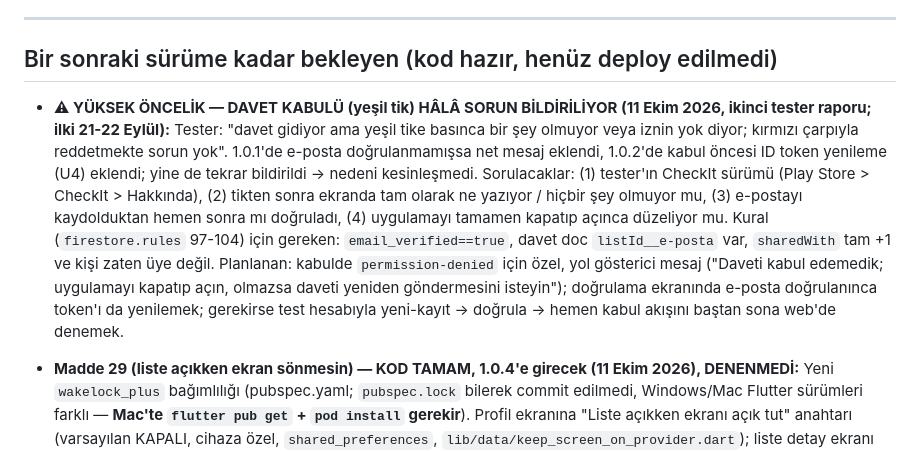
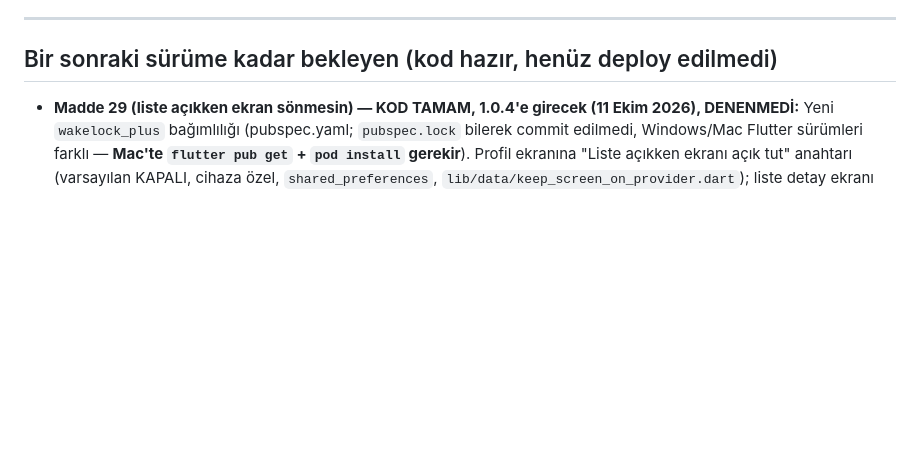
Before and after one commit to gulaslihan/checkit, a Markdown page: scratchpad/consolidated_backlog.md, the part around the change. Rendered like a GitHub page; blank space fills up the shorter version.

```diff
--- a/scratchpad/consolidated_backlog.md
+++ b/scratchpad/consolidated_backlog.md
@@ -24,7 +24,6 @@ Backlog büyüdü, aşağıda ne gerçekten acil ne değil diye kaba bir sırala
 
 ## Bir sonraki sürüme kadar bekleyen (kod hazır, henüz deploy edilmedi)
 
-- **⚠ YÜKSEK ÖNCELİK — DAVET KABULÜ (yeşil tik) HÂLÂ SORUN BİLDİRİLİYOR (11 Ekim 2026, ikinci tester raporu; ilki 21-22 Eylül):** Tester: "davet gidiyor ama yeşil tike basınca bir şey olmuyor veya iznin yok diyor; kırmızı çarpıyla reddetmekte sorun yok". 1.0.1'de e-posta doğrulanmamışsa net mesaj eklendi, 1.0.2'de kabul öncesi ID token yenileme (U4) eklendi; yine de tekrar bildirildi → nedeni kesinleşmedi. Sorulacaklar: (1) tester'ın CheckIt sürümü (Play Store > CheckIt > Hakkında), (2) tikten sonra ekranda tam olarak ne yazıyor / hiçbir şey olmuyor mu, (3) e-postayı kaydolduktan hemen sonra mı doğruladı, (4) uygulamayı tamamen kapatıp açınca düzeliyor mu. Kural (`firestore.rules` 97-104) için gereken: `email_verified==true`, davet doc `listId__e-posta` var, `sharedWith` tam +1 ve kişi zaten üye değil. Planlanan: kabulde `permission-denied` için özel, yol gösterici mesaj ("Daveti kabul edemedik; uygulamayı kapatıp açın, olmazsa daveti yeniden göndermesini isteyin"); doğrulama ekranında e-posta doğrulanınca token'ı da yenilemek; gerekirse test hesabıyla yeni-kayıt → doğrula → hemen kabul akışını baştan sona web'de denemek.
 
 - **Madde 29 (liste açıkken ekran sönmesin) — KOD TAMAM, 1.0.4'e girecek (11 Ekim 2026), DENENMEDİ:** Yeni `wakelock_plus` bağımlılığı (pubspec.yaml; `pubspec.lock` bilerek commit edilmedi, Windows/Mac Flutter sürümleri farklı — **Mac'te `flutter pub get` + `pod install` gerekir**). Profil ekranına "Liste açıkken ekranı açık tut" anahtarı (varsayılan KAPALI, cihaza özel, `shared_preferences`, `lib/data/keep_screen_on_provider.dart`); liste detay ekranı açıkken ekran uyumuyor, ekrandan çıkınca/anahtar kapanınca serbest bırakılıyor. Test: anahtarı aç, bir listeyi aç, telefonun ekran zaman aşımını (örn. 30 sn) bekle → ekran sönmemeli; listeden çık → normale dönmeli; anahtar kapalıyken eskisi gibi sönmeli. Not: telefonun PIN/parmak izi kilidini kapatmaz.
 
```
Also changed, not shown: scratchpad/tester_feedback_log.md (+1 -2 lines).
